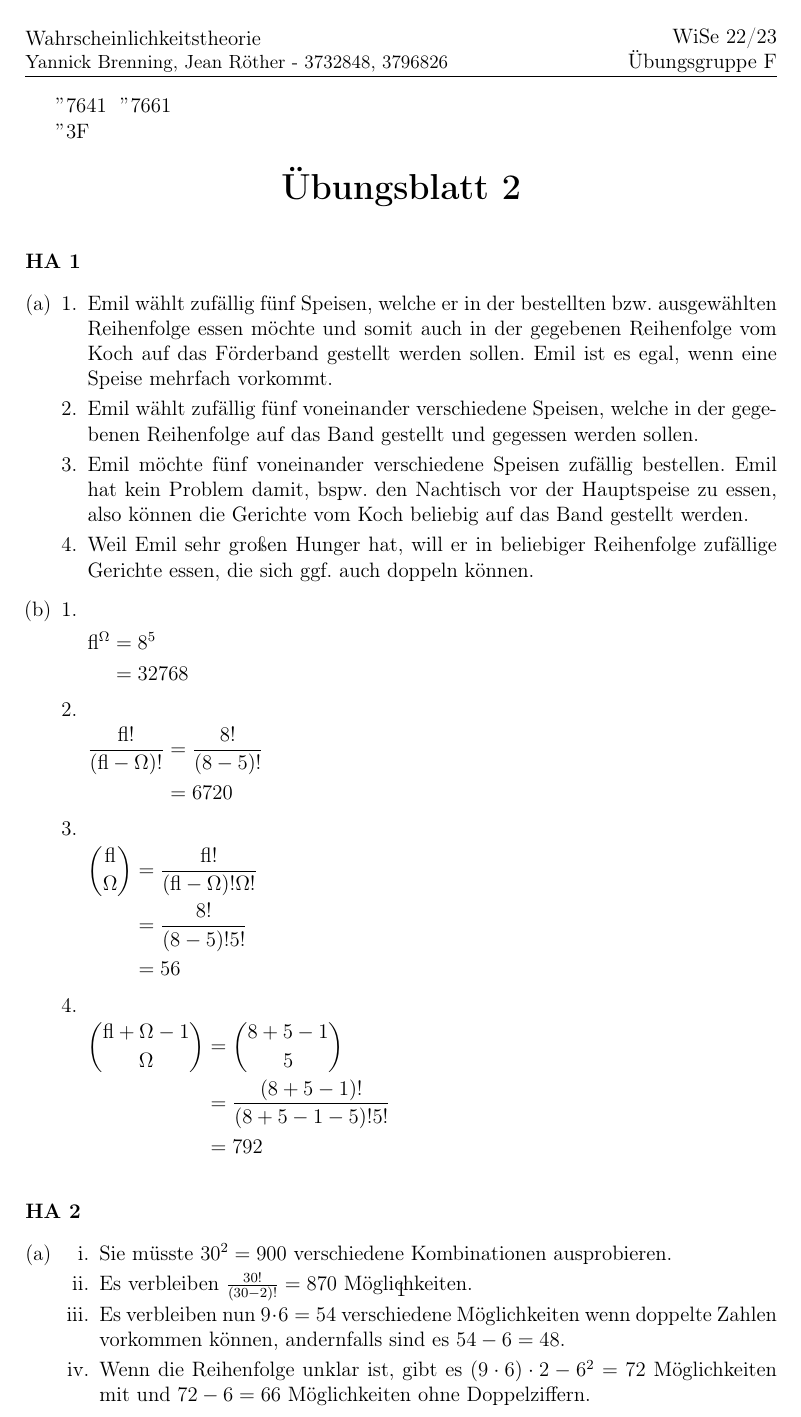
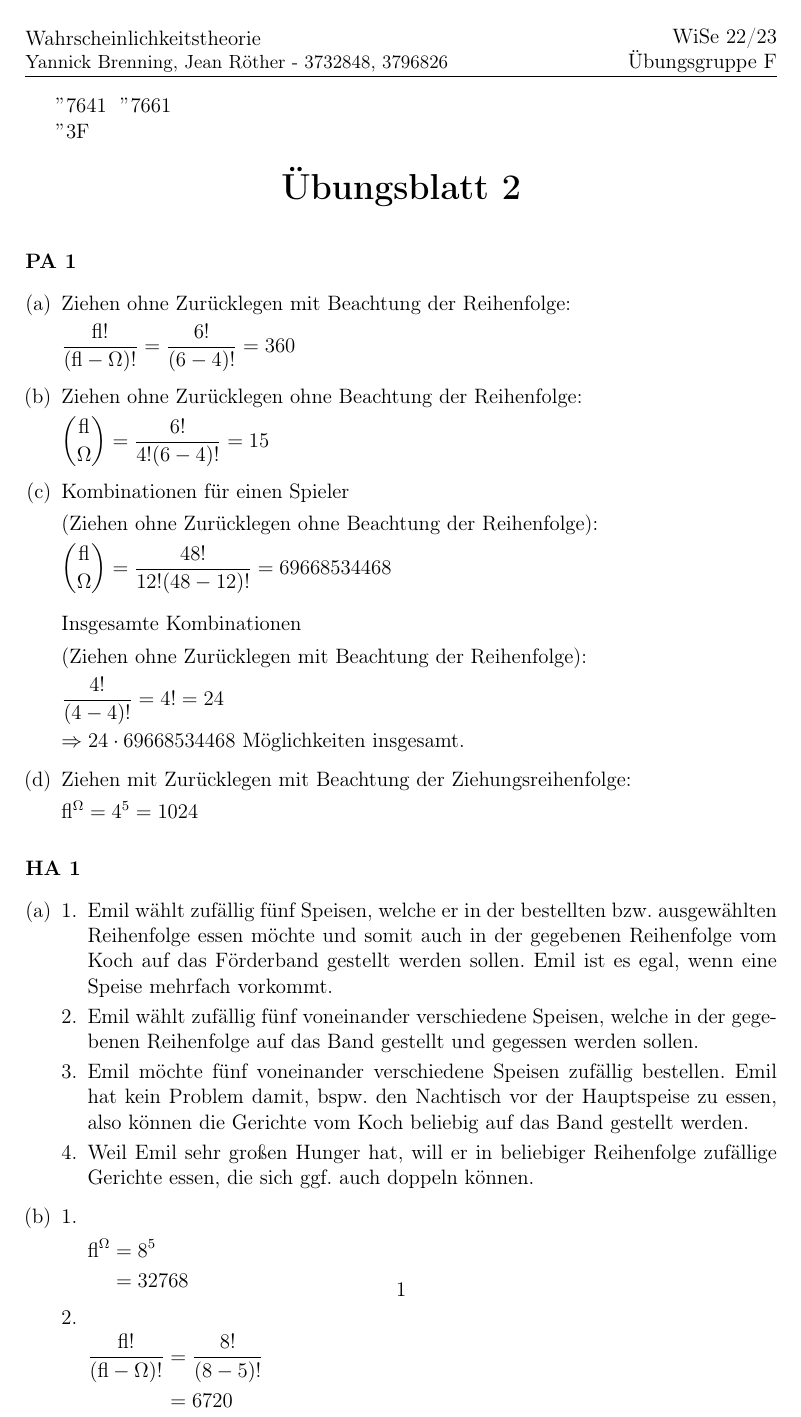
Before and after one commit to ybrenning/22-23-uebungen, a LaTeX document (wt/src/serie-2.tex): page 1 of 2 before the commit and page 1 of 3 after it. Compiled offline with pdfLaTeX.

Commit message:
Add serie2 PA1

```diff
--- a/wt/src/serie-2.tex
+++ b/wt/src/serie-2.tex
@@ -42,6 +42,14 @@
     }
 }
 
+\newcommand{\PAufgabe}[1]{
+        {
+        \vspace*{0.5cm}
+        \textbf{PA #1}
+        \vspace*{0.2cm}
+    }
+}
+
 \hypersetup{
     pdftitle = {\Fach{}: Übungsblatt \Uebungsblatt{}},
     pdfauthor = {\Name},
@@ -72,6 +80,45 @@
         \LARGE \textbf{Übungsblatt \Uebungsblatt{}}
     \end{center}
     \vspace*{0.2cm}
+
+    \PAufgabe{1}
+    \begin{enumerate}[(a)]
+        \item
+
+        Ziehen ohne Zur"ucklegen mit Beachtung der Reihenfolge:
+
+        $ \displaystyle \frac{n!}{(n - k)!} = \frac{6!}{(6 - 4)!} = 360 $
+
+        \item
+
+        Ziehen ohne Zur"ucklegen ohne Beachtung der Reihenfolge:
+
+        $ \displaystyle \binom{n}{k} = \frac{6!}{4!(6 - 4)!} = 15 $
+
+        \item
+
+        Kombinationen f"ur einen Spieler
+
+        (Ziehen ohne Zur"ucklegen ohne Beachtung der Reihenfolge):
+
+        $ \displaystyle \binom{n}{k} = \frac{48!}{12!(48 - 12)!} = 69668534468 $
+
+        \bigskip
+
+        Insgesamte Kombinationen
+
+        (Ziehen ohne Zur"ucklegen mit Beachtung der Reihenfolge):
+
+        $ \displaystyle \frac{4!}{(4 - 4)!} = 4! = 24 $
+
+        $ \Rightarrow 24 \cdot 69668534468 $ M"oglichkeiten insgesamt.
+
+        \item
+
+        Ziehen mit Zur"ucklegen mit Beachtung der Ziehungsreihenfolge:
+
+        $ \displaystyle n^k = 4^5 = 1024 $
+    \end{enumerate}
 
     \Aufgabe{1}
     \begin{enumerate}[(a)]
```
Also changed, not shown: wt/out/serie-2.pdf.
